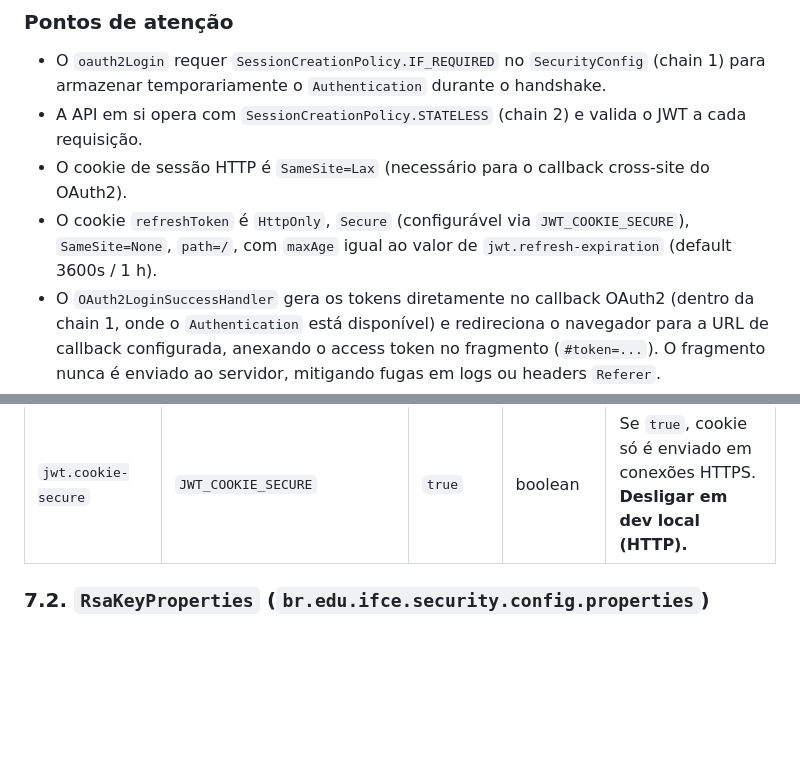
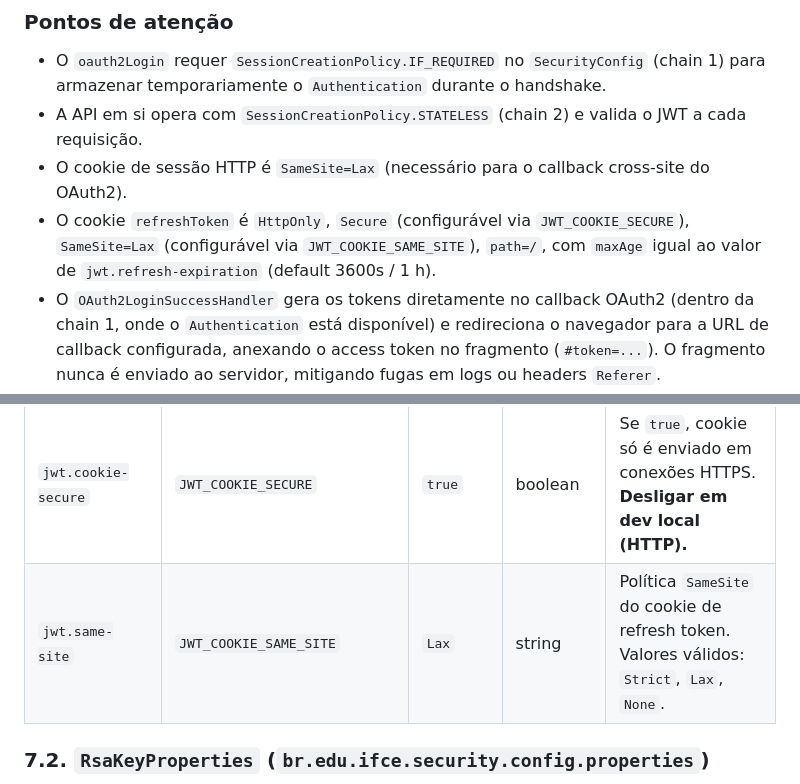
Before and after one commit to SISTEMAS-IFCE-LN/catalogo-edificacoes, a Markdown page: docs/seguranca.md, 2 parts joined by grey strips. Drawn GitHub-style; blank space fills up the shorter version.

```diff
--- a/docs/seguranca.md
+++ b/docs/seguranca.md
@@ -80,7 +80,7 @@ Componentes centrais:
 - O `oauth2Login` requer `SessionCreationPolicy.IF_REQUIRED` no `SecurityConfig` (chain 1) para armazenar temporariamente o `Authentication` durante o handshake.
 - A API em si opera com `SessionCreationPolicy.STATELESS` (chain 2) e valida o JWT a cada requisição.
 - O cookie de sessão HTTP é `SameSite=Lax` (necessário para o callback cross-site do OAuth2).
-- O cookie `refreshToken` é `HttpOnly`, `Secure` (configurável via `JWT_COOKIE_SECURE`), `SameSite=None`, `path=/`, com `maxAge` igual ao valor de `jwt.refresh-expiration` (default 3600s / 1 h).
+- O cookie `refreshToken` é `HttpOnly`, `Secure` (configurável via `JWT_COOKIE_SECURE`), `SameSite=Lax` (configurável via `JWT_COOKIE_SAME_SITE`), `path=/`, com `maxAge` igual ao valor de `jwt.refresh-expiration` (default 3600s / 1 h).
 - O `OAuth2LoginSuccessHandler` gera os tokens diretamente no callback OAuth2 (dentro da chain 1, onde o `Authentication` está disponível) e redireciona o navegador para a URL de callback configurada, anexando o access token no fragmento (`#token=...`). O fragmento nunca é enviado ao servidor, mitigando fugas em logs ou headers `Referer`.
 
 ---
@@ -199,6 +200,7 @@ data class JwtProperties(
 | `jwt.access-token-expiration` | `JWT_ACCESS_TOKEN_EXPIRATION` | `900` | segundos | Vida do access token. |
 | `jwt.refresh-expiration` | `JWT_REFRESH_EXPIRATION` | `3600` | segundos | Vida do refresh token **e** do cookie que o contém. |
 | `jwt.cookie-secure` | `JWT_COOKIE_SECURE` | `true` | boolean | Se `true`, cookie só é enviado em conexões HTTPS. **Desligar em dev local (HTTP).** |
+| `jwt.same-site` | `JWT_COOKIE_SAME_SITE` | `Lax` | string | Política `SameSite` do cookie de refresh token. Valores válidos: `Strict`, `Lax`, `None`. |
 
 ### 7.2. `RsaKeyProperties` (`br.edu.ifce.security.config.properties`)
 
```
Also changed, not shown: other parts of docs/seguranca.md (+5 -4 lines), docs/arquitetura.md (+2 -1 lines), docs/operacao.md (+2 -0 lines).
